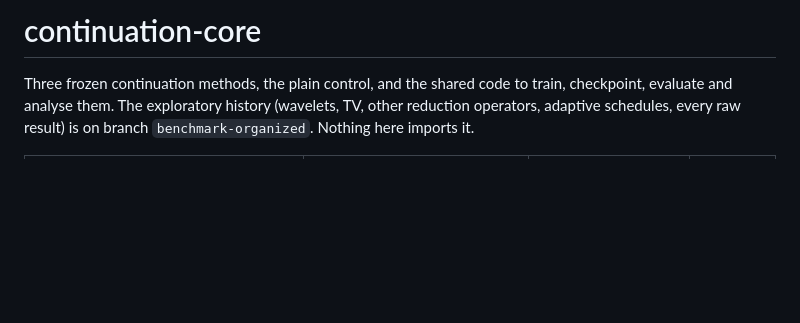
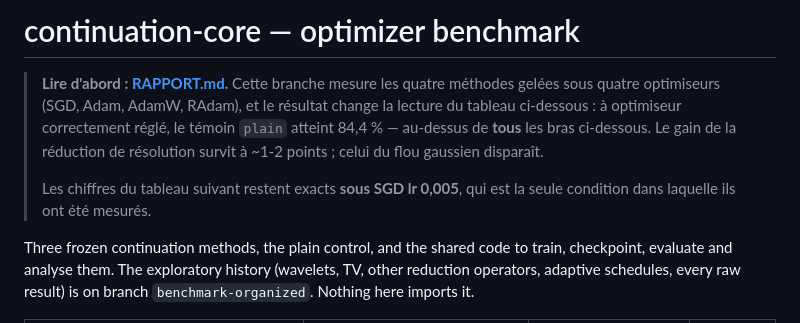
Before and after one commit to aubincharley/homotogit, a Markdown page: README.md, the part around the change. Drawn GitHub-style; blank space fills up the shorter version.

```diff
--- a/README.md
+++ b/README.md
@@ -1,4 +1,14 @@
-# continuation-core
+# continuation-core — optimizer benchmark
+
+> **Lire d'abord : [RAPPORT.md](RAPPORT.md).** Cette branche mesure les quatre
+> méthodes gelées sous quatre optimiseurs (SGD, Adam, AdamW, RAdam), et le
+> résultat change la lecture du tableau ci-dessous : à optimiseur correctement
+> réglé, le témoin `plain` atteint 84,4 % — au-dessus de **tous** les bras
+> ci-dessous. Le gain de la réduction de résolution survit à ~1-2 points ; celui
+> du flou gaussien disparaît.
+>
+> Les chiffres du tableau suivant restent exacts **sous SGD lr 0,005**, qui est
+> la seule condition dans laquelle ils ont été mesurés.
 
 Three frozen continuation methods, the plain control, and the shared code to
 train, checkpoint, evaluate and analyse them. The exploratory history
```
Also changed, not shown: RAPPORT.md (added, +286 -0 lines).
